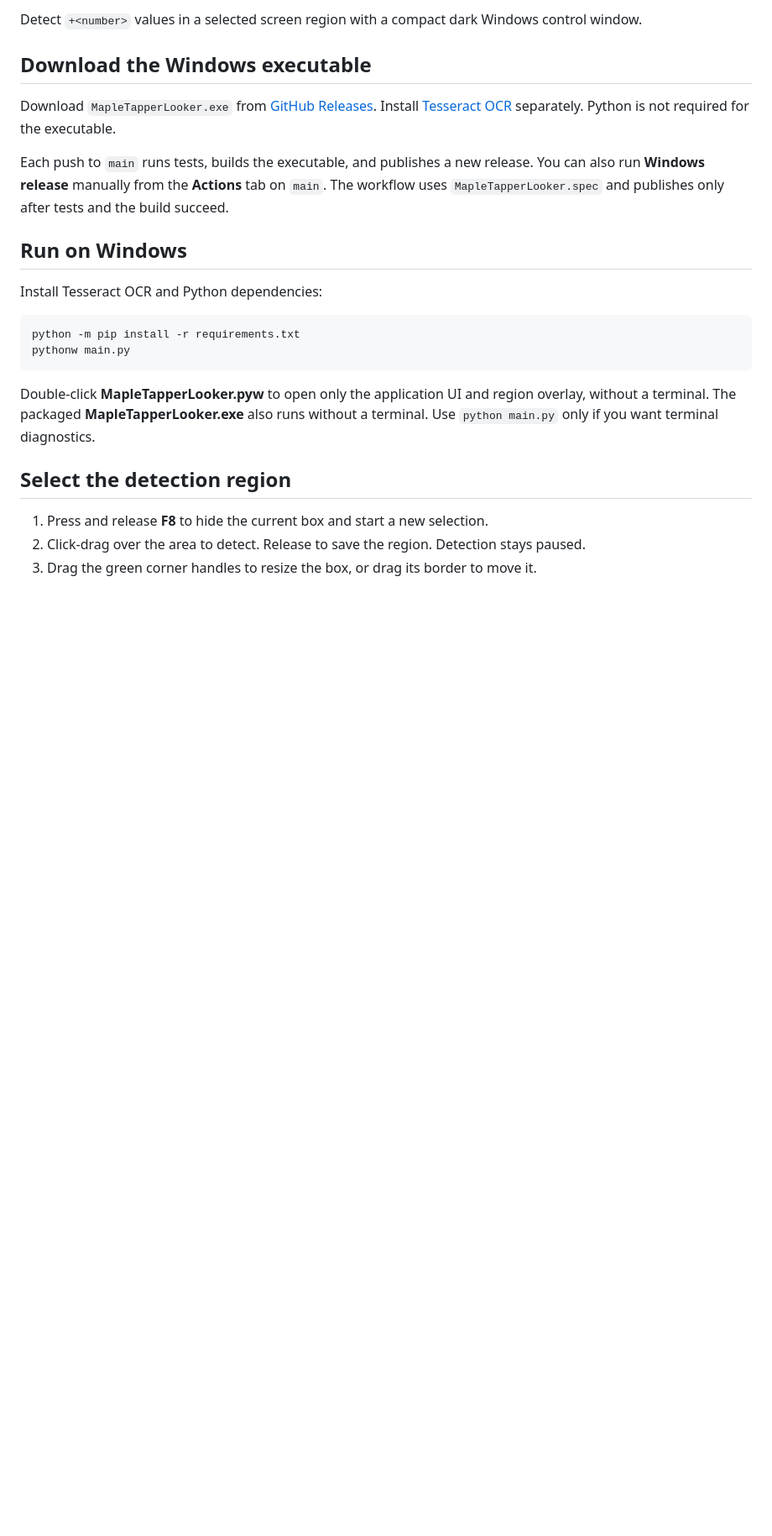
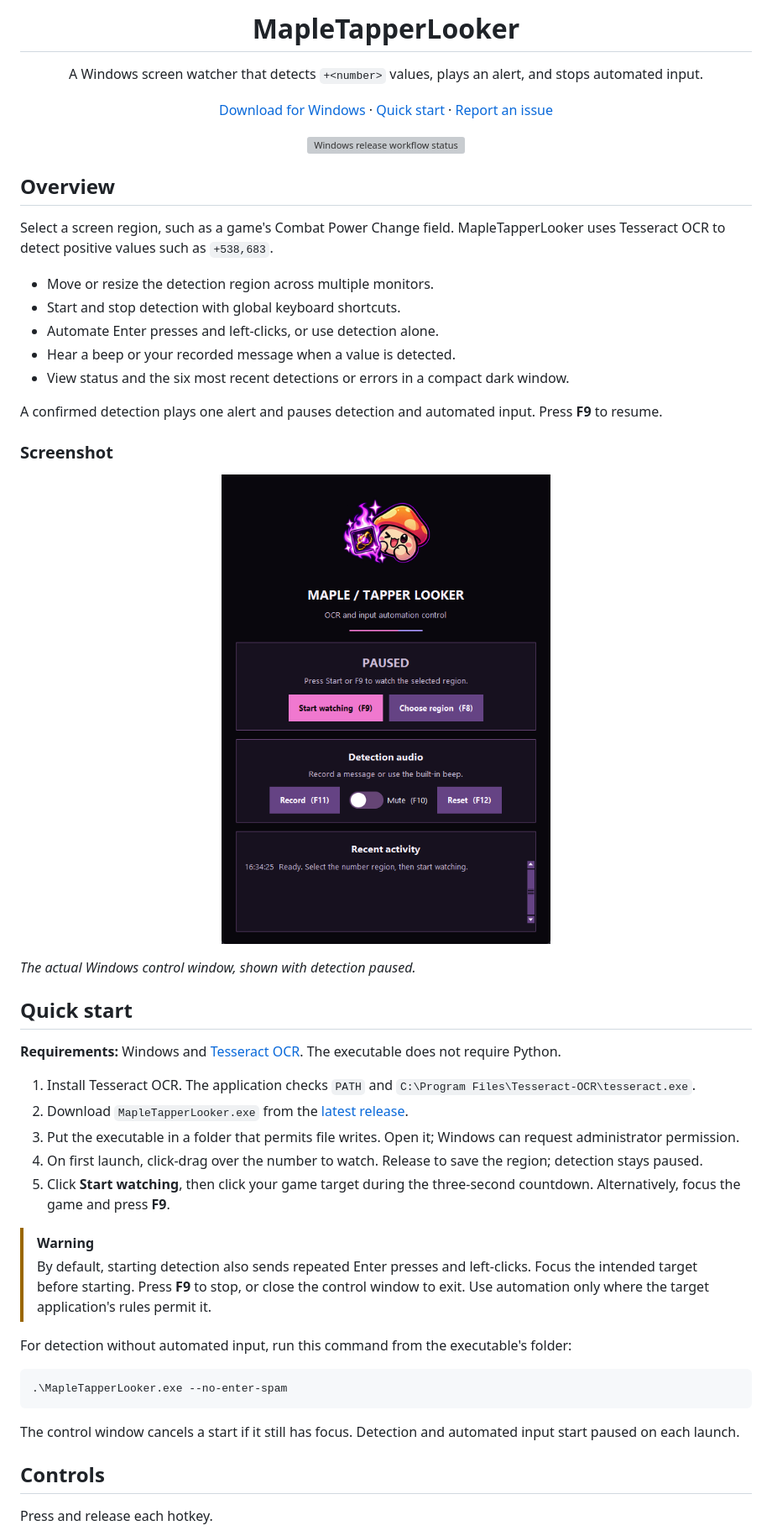
Before and after one commit to dusa97/MapleTapperLooker, a Markdown page: README.md, the part around one of its changes. Shown at 84% size. GitHub-like rendering; pictures changed too: assets/screenshot.png (added); blank space fills up the shorter version; grey boxes are pictures that could not be loaded.

Commit message:
docs: improve README and add application screenshot

````diff
--- a/README.md
+++ b/README.md
@@ -2,31 +4,64 @@
 
-Detect `+<number>` values in a selected screen region with a compact dark Windows control window.
+<h1 align="center">MapleTapperLooker</h1>
 
-## Download the Windows executable
+<p align="center">
+  A Windows screen watcher that detects <code>+&lt;number&gt;</code> values, plays an alert, and stops automated input.
+</p>
 
-Download `MapleTapperLooker.exe` from [GitHub Releases](https://github.com/dusa97/MapleTapperLooker/releases).
-Install [Tesseract OCR](https://github.com/UB-Mannheim/tesseract/wiki) separately. Python is not required for the executable.
+<p align="center">
+  <a href="https://github.com/dusa97/MapleTapperLooker/releases/latest">Download for Windows</a> ·
+  <a href="#quick-start">Quick start</a> ·
+  <a href="https://github.com/dusa97/MapleTapperLooker/issues">Report an issue</a>
+</p>
 
-Each push to `main` runs tests, builds the executable, and publishes a new release.
-You can also run **Windows release** manually from the **Actions** tab on `main`.
-The workflow uses `MapleTapperLooker.spec` and publishes only after tests and the build succeed.
+<p align="center">
+  <a href="https://github.com/dusa97/MapleTapperLooker/actions/workflows/release.yml"><img src="https://github.com/dusa97/MapleTapperLooker/actions/workflows/release.yml/badge.svg" alt="Windows release workflow status"></a>
+</p>
 
-## Run on Windows
+## Overview
 
-Install Tesseract OCR and Python dependencies:
+Select a screen region, such as a game's Combat Power Change field. MapleTapperLooker uses Tesseract OCR to detect positive values such as `+538,683`.
+
+- Move or resize the detection region across multiple monitors.
+- Start and stop detection with global keyboard shortcuts.
+- Automate Enter presses and left-clicks, or use detection alone.
+- Hear a beep or your recorded message when a value is detected.
+- View status and the six most recent detections or errors in a compact dark window.
+
+A confirmed detection plays one alert and pauses detection and automated input. Press **F9** to resume.
+
+### Screenshot
+
+<p align="center">
+  <img src="assets/screenshot.png" alt="MapleTapperLooker paused control window with region selection, recording, mute, reset, and recent activity controls" width="540">
+</p>
+
+*The actual Windows control window, shown with detection paused.*
+
+## Quick start
+
+**Requirements:** Windows and [Tesseract OCR](https://github.com/UB-Mannheim/tesseract/wiki). The executable does not require Python.
+
+1. Install Tesseract OCR. The application checks `PATH` and `C:\Program Files\Tesseract-OCR\tesseract.exe`.
+2. Download `MapleTapperLooker.exe` from the [latest release](https://github.com/dusa97/MapleTapperLooker/releases/latest).
+3. Put the executable in a folder that permits file writes. Open it; Windows can request administrator permission.
+4. On first launch, click-drag over the number to watch. Release to save the region; detection stays paused.
+5. Click **Start watching**, then click your game target during the three-second countdown. Alternatively, focus the game and press **F9**.
+
+> [!WARNING]
+> By default, starting detection also sends repeated Enter presses and left-clicks.
+> Focus the intended target before starting. Press **F9** to stop, or close the control window to exit.
+> Use automation only where the target application's rules permit it.
+
+For detection without automated input, run this command from the executable's folder:
 
 ```powershell
-python -m pip install -r requirements.txt
-pythonw main.py
+.\MapleTapperLooker.exe --no-enter-spam
 ```
 
-Double-click **MapleTapperLooker.pyw** to open only the application UI and region overlay, without a terminal.
-The packaged **MapleTapperLooker.exe** also runs without a terminal.
-Use `python main.py` only if you want terminal diagnostics.
+The control window cancels a start if it still has focus. Detection and automated input start paused on each launch.
 
-## Select the detection region
+## Controls
 
-1. Press and release **F8** to hide the current box and start a new selection.
-2. Click-drag over the area to detect. Release to save the region. Detection stays paused.
-3. Drag the green corner handles to resize the box, or drag its border to move it.
+Press and release each hotkey.
 
````
Also changed, not shown: other parts of README.md (+127 -45 lines).
